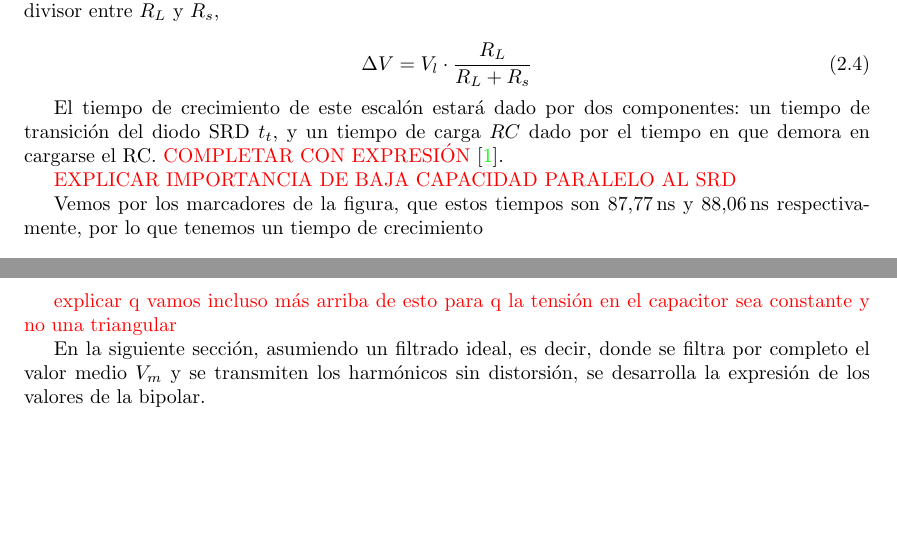
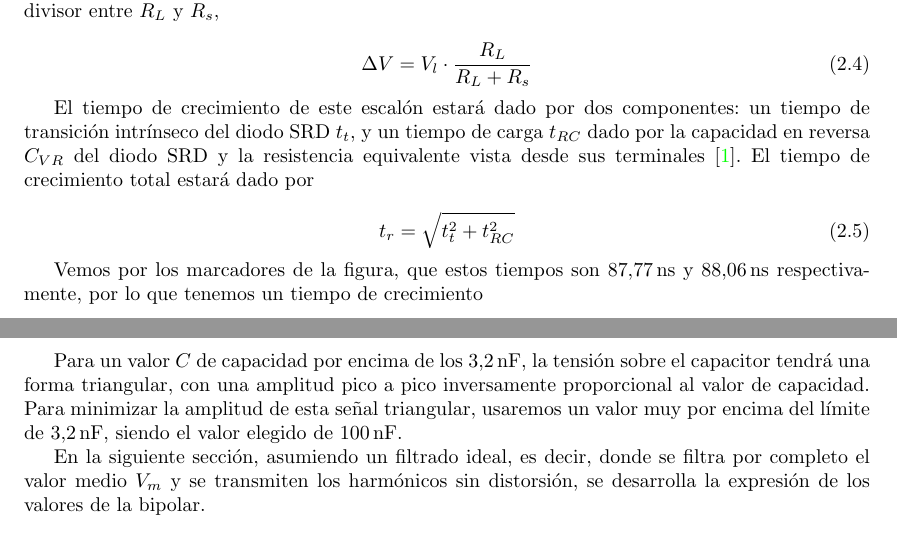
Before and after one commit to miguel9554/tesis-redaccion, a LaTeX thesis (src/main.tex, which reads src/capitulo_03.tex): two parts of pages 6 and 14 of 46, joined at a grey line, cut so that both start at the same text, the shorter picture padded with empty space. Compiled offline with pdfLaTeX.

Commit message:
chapter 03 - from overleaf

```diff
--- a/src/capitulo_03.tex
+++ b/src/capitulo_03.tex
@@ -98,11 +98,12 @@ alta impedancia. Esta tensión estará dada por el divisor entre $R_L$ y $R_s$,
 \end{equation}
 
 El tiempo de crecimiento de este escalón estará dado por dos componentes: un
-tiempo de transición del diodo SRD $t_t$, y un tiempo de carga $RC$ dado por el
-tiempo en que demora en cargarse el RC. \textcolor{red}{COMPLETAR CON EXPRESIÓN}
-\cite{an918}.
-
-\textcolor{red}{EXPLICAR IMPORTANCIA DE BAJA CAPACIDAD PARALELO AL SRD}
+tiempo de transición intrínseco del diodo SRD $t_t$, y un tiempo de carga $t_{RC}$  dado por la
+capacidad en reversa $C_{VR}$ del diodo SRD y la resistencia equivalente vista desde sus terminales \cite{an918}. El tiempo de crecimiento total estará dado por
+
+\begin{equation}
+    t_r = \sqrt{t_t^2+t_{RC}^2}
+\end{equation}
 
 Vemos por los marcadores de la figura, que estos tiempos son
 \qty{87.77}{\nano\second} y \qty{88.06}{\nano\second} respectivamente, por lo
@@ -576,8 +569,7 @@ una impedancia en ese mismo orden de valores. De esta manera,
 La capacidad debe estar por arriba de \qty{3.2}{\nano\farad}, valores fácilmente
 obtenibles en los tamaños de encapsulados objetivo.
 
-\textcolor{red}{explicar q vamos incluso más arriba de esto para q la tensión en
-el capacitor sea constante y no una triangular}
+Para un valor $C$ de capacidad por encima de los \qty{3.2}{\nano\farad}, la tensión sobre el capacitor tendrá una forma triangular, con una amplitud pico a pico inversamente proporcional al valor de capacidad. Para minimizar la amplitud de esta señal triangular, usaremos un valor muy por encima del límite de \qty{3.2}{\nano\farad}, siendo el valor elegido de \qty{100}{\nano\farad}.
 
 En la siguiente sección, asumiendo un filtrado ideal, es decir, donde se filtra
 por completo el valor medio $V_m$ y se transmiten los harmónicos sin distorsión,
```
Also changed, not shown: src/capitulo_03.tex (20 more changed lines).
